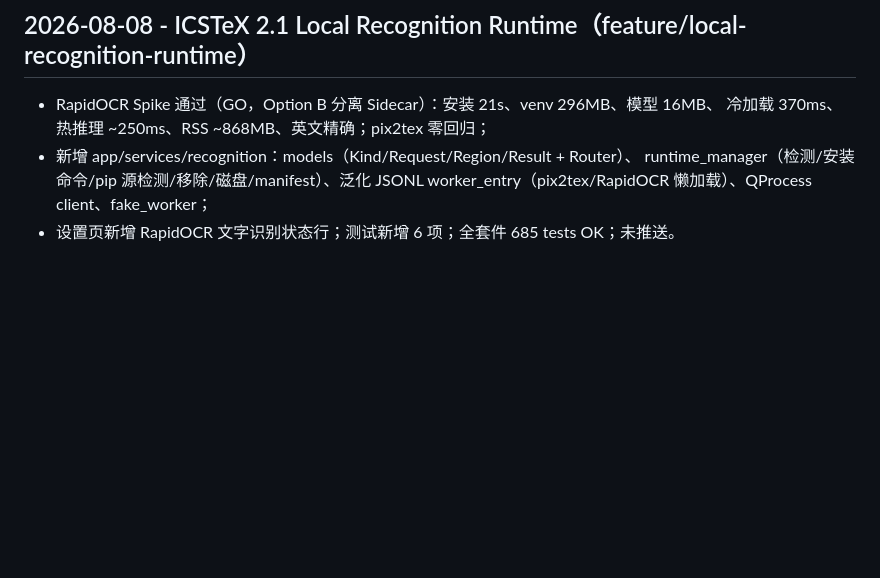
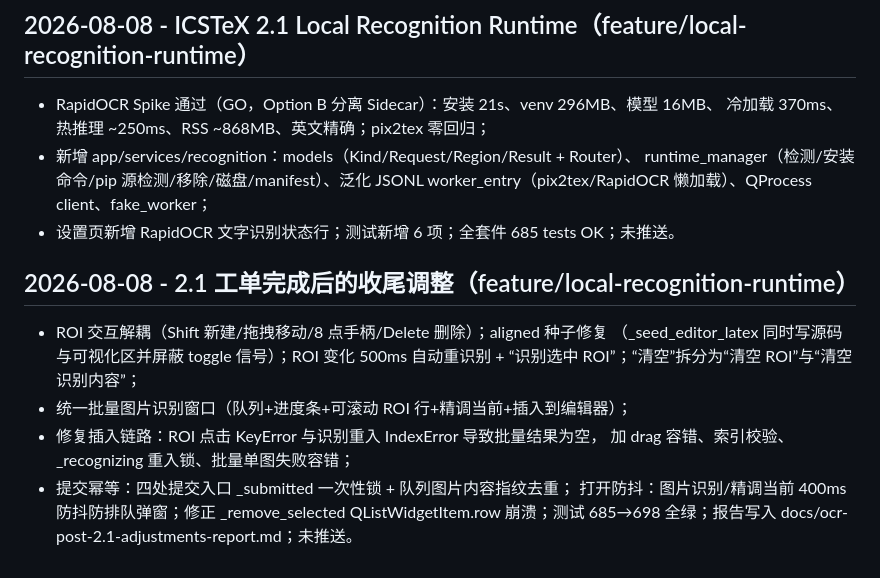
Before and after one commit to leoXu-612/ICSTeX, a Markdown page: PROJECT_LOG.md, the part around the change. Rendered like a GitHub page; blank space fills up the shorter version.

Commit message:
docs(ocr): report all post-2.1 workorder adjustments

```diff
--- a/PROJECT_LOG.md
+++ b/PROJECT_LOG.md
@@ -596,3 +596,16 @@ must link here instead of repeating old task details.
   runtime_manager（检测/安装命令/pip 源检测/移除/磁盘/manifest）、泛化 JSONL
   worker_entry（pix2tex/RapidOCR 懒加载）、QProcess client、fake_worker；
 - 设置页新增 RapidOCR 文字识别状态行；测试新增 6 项；全套件 685 tests OK；未推送。
+
+## 2026-08-08 - 2.1 工单完成后的收尾调整（feature/local-recognition-runtime）
+
+- ROI 交互解耦（Shift 新建/拖拽移动/8 点手柄/Delete 删除）；aligned 种子修复
+  （_seed_editor_latex 同时写源码与可视化区并屏蔽 toggle 信号）；ROI 变化 500ms
+  自动重识别 + “识别选中 ROI”；“清空”拆分为“清空 ROI”与“清空识别内容”；
+- 统一批量图片识别窗口（队列+进度条+可滚动 ROI 行+精调当前+插入到编辑器）；
+- 修复插入链路：ROI 点击 KeyError 与识别重入 IndexError 导致批量结果为空，
+  加 drag 容错、索引校验、_recognizing 重入锁、批量单图失败容错；
+- 提交幂等：四处提交入口 _submitted 一次性锁 + 队列图片内容指纹去重；
+  打开防抖：图片识别/精调当前 400ms 防抖防排队弹窗；修正 _remove_selected
+  QListWidgetItem.row 崩溃；测试 685→698 全绿；报告写入
+  docs/ocr-post-2.1-adjustments-report.md；未推送。
```
Also changed, not shown: docs/ocr-post-2.1-adjustments-report.md (added, +107 -0 lines).
